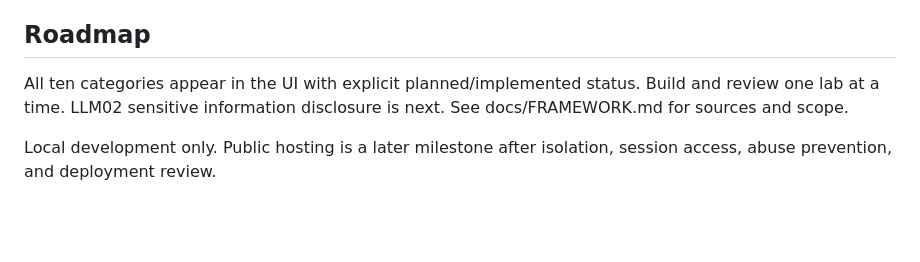
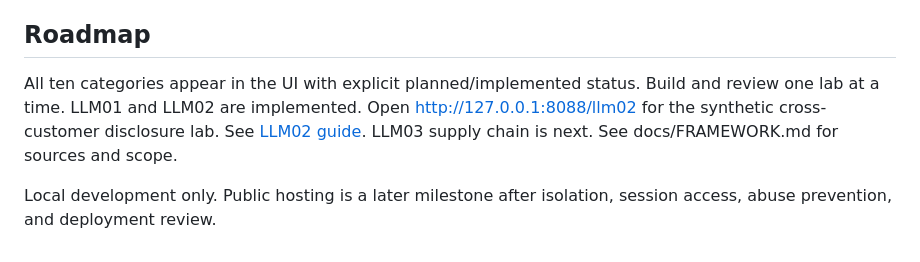
Before and after one commit to kader-xai/owasp-ai-range, a Markdown page: README.md, the part around the change. Drawn GitHub-style; blank space fills up the shorter version.

Commit message:
Implement LLM02 local sensitive disclosure lab and ownership defense

```diff
--- a/README.md
+++ b/README.md
@@ -57,7 +57,9 @@ boundary with a mocked transport. They do not test model robustness.
 
 ## Roadmap
 All ten categories appear in the UI with explicit planned/implemented status.
-Build and review one lab at a time. LLM02 sensitive information disclosure is next.
+Build and review one lab at a time. LLM01 and LLM02 are implemented.
+Open http://127.0.0.1:8088/llm02 for the synthetic cross-customer disclosure lab.
+See [LLM02 guide](docs/LLM02.md). LLM03 supply chain is next.
 See docs/FRAMEWORK.md for sources and scope.
 
 Local development only. Public hosting is a later milestone after isolation,
```
Also changed, not shown: docs/LLM02.md (added, +61 -0 lines), docs/WORKSPACE.md (+1 -1 lines), docs/llm02-explanation-preview.png (added), docs/llm02-result-preview.png (added), 6 other files.
